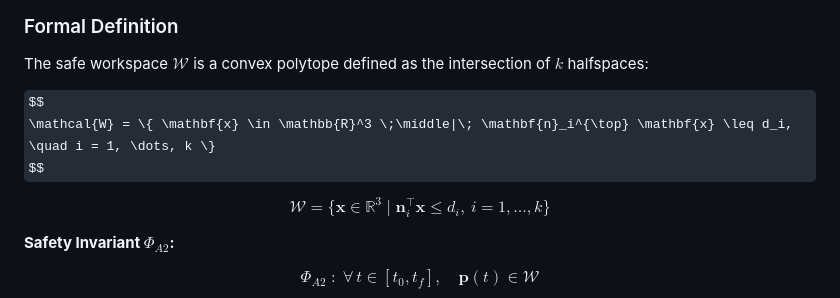
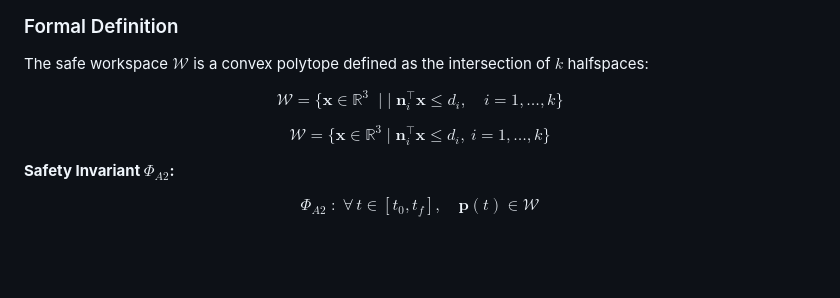
Before and after one commit to dryuemco/industrial_robot_security, a Markdown page: docs/attack_definitions_A1_A4.md, the part around the change. Drawn GitHub-style; some formulas as TeX source; blank space fills up the shorter version.

```diff
--- a/docs/attack_definitions_A1_A4.md
+++ b/docs/attack_definitions_A1_A4.md
@@ -139,7 +139,7 @@ An adversary crafts waypoints or modifies existing trajectories so that the TCP
 The safe workspace $\mathcal{W}$ is a convex polytope defined as the intersection of $k$ halfspaces:
 
 $$
-\mathcal{W} = \{ \mathbf{x} \in \mathbb{R}^3 \;\middle|\; \mathbf{n}_i^{\top} \mathbf{x} \leq d_i, \quad i = 1, \dots, k \}
+\mathcal{W} = \{ \mathbf{x} \in \mathbb{R}^3 \;\mid |\; \mathbf{n}_i^{\top} \mathbf{x} \leq d_i, \quad i = 1, \dots, k \}
 $$
 
 $$
```
